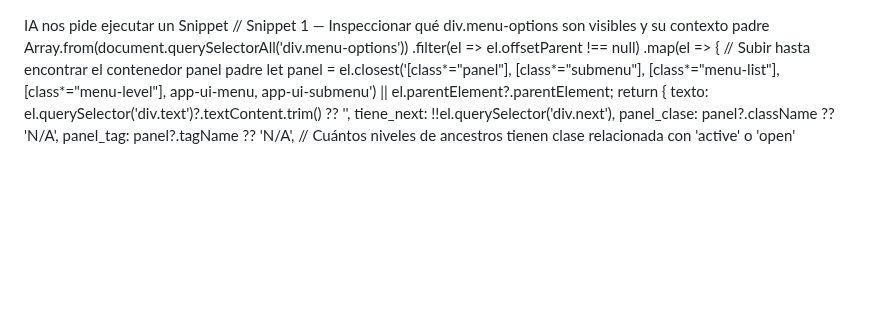
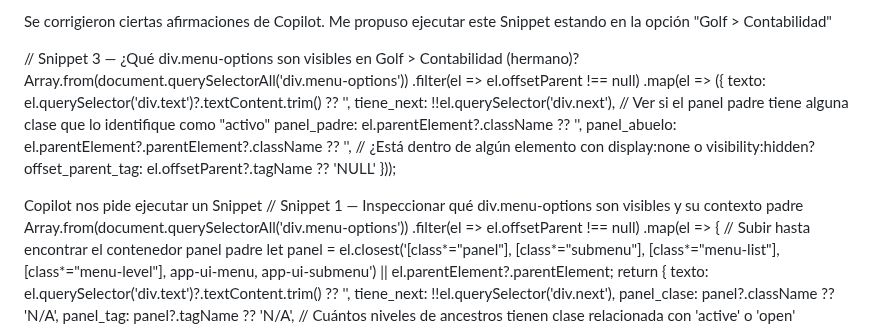
Before and after one commit to Mapaznavarro/EvaluandoTestAut01, a Markdown page: CORIGIENDO_Bugs/Bug001.md, the part around the change. GitHub-like rendering; blank space fills up the shorter version.

```diff
--- a/CORIGIENDO_Bugs/Bug001.md
+++ b/CORIGIENDO_Bugs/Bug001.md
@@ -1,5 +1,21 @@
+Se corrigieron ciertas afirmaciones de Copilot. Me propuso ejecutar este Snippet estando en la opción "Golf > Contabilidad"
 
-IA nos pide ejecutar un Snippet
+// Snippet 3 — ¿Qué div.menu-options son visibles en Golf > Contabilidad (hermano)?
+Array.from(document.querySelectorAll('div.menu-options'))
+  .filter(el => el.offsetParent !== null)
+  .map(el => ({
+    texto:       el.querySelector('div.text')?.textContent.trim() ?? '',
+    tiene_next:  !!el.querySelector('div.next'),
+    // Ver si el panel padre tiene alguna clase que lo identifique como "activo"
+    panel_padre: el.parentElement?.className ?? '',
+    panel_abuelo: el.parentElement?.parentElement?.className ?? '',
+    // ¿Está dentro de algún elemento con display:none o visibility:hidden?
+    offset_parent_tag: el.offsetParent?.tagName ?? 'NULL'
+  }));
+
+
+
+Copilot nos pide ejecutar un Snippet
 // Snippet 1 — Inspeccionar qué div.menu-options son visibles y su contexto padre
 Array.from(document.querySelectorAll('div.menu-options'))
   .filter(el => el.offsetParent !== null)
```
